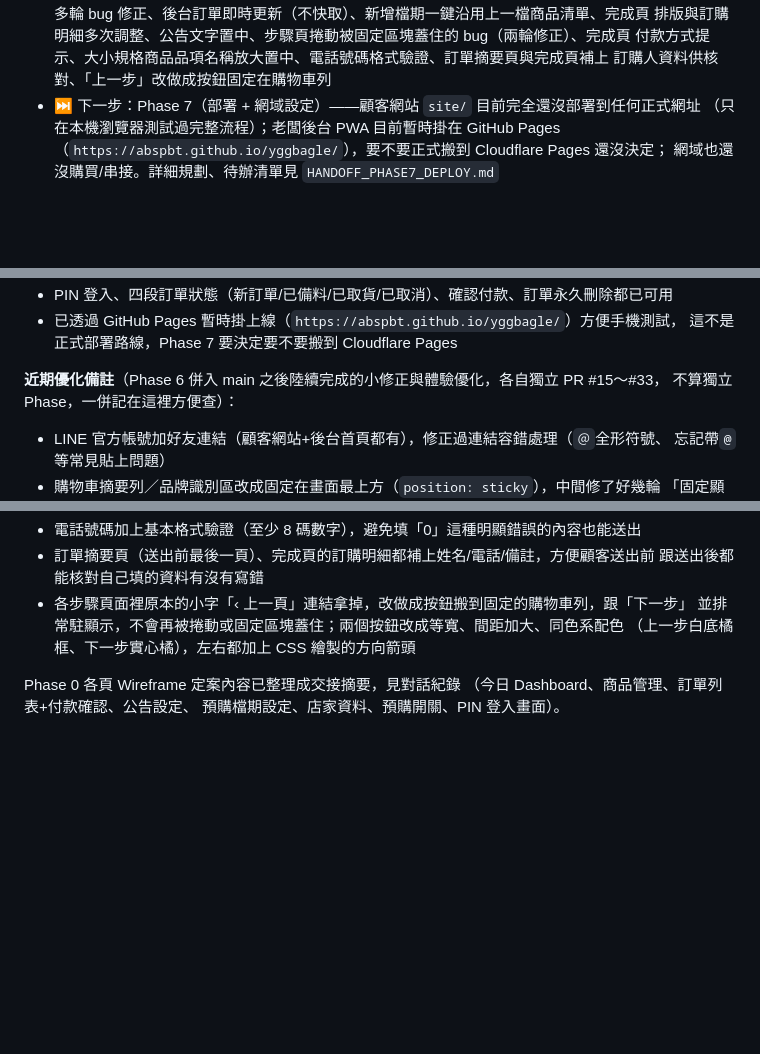
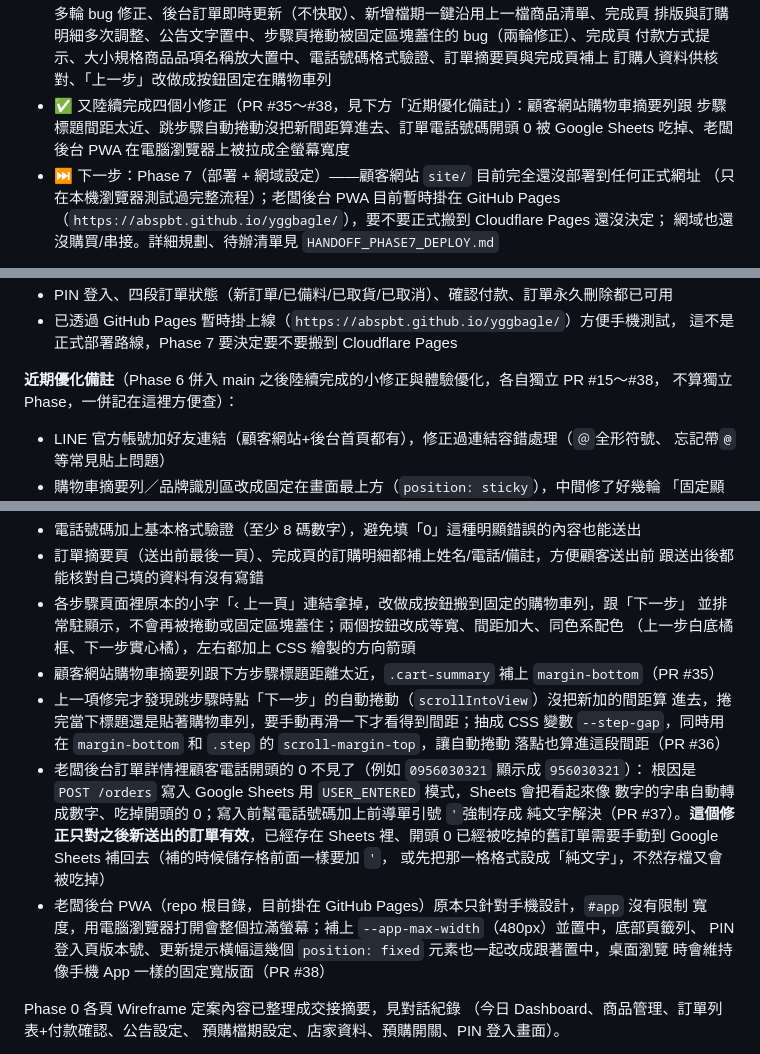
Before and after one commit to abspbt/yggbagle, a Markdown page: CLAUDE.md, 3 parts joined by grey strips. GitHub-like rendering; blank space fills up the shorter version.

Commit message:
更新 CLAUDE.md 進度紀錄 (#39)
* 修正跳轉步驟時自動捲動位置沒算入間距的問題

.step 的 scroll-margin-top 補上 --step-gap 變數，讓 scrollIntoView 自動捲動
時能把購物車列的 margin-bottom 一起算進去，跳步驟當下就能看到正確間距，
不用再手動往下滑。

* fix: 訂單電話號碼寫入 Sheets 時強制純文字，避免開頭 0 被吃掉

USER_ENTERED 模式會把看起來像數字的電話字串自動轉成數字，導致開頭的 0 消失；
寫入前加上前導單引號強制 Google Sheets 存成純文字。

Co-Authored-By: Claude Sonnet 5 <noreply@anthropic.com>
Claude-Session: https://claude.ai/code/session_011iSUPiWKmttgWsspXSbixZ

* 修正老闆後台 PWA 在桌面瀏覽器上頁面被拉成全螢幕寬度的問題

#app 加上 max-width 限制並置中，底部頁籤列、PIN 頁版本號、更新提示橫幅
這幾個 position:fixed 元素改成跟著同一個寬度置中，桌面瀏覽時不會再貼齊
整個瀏覽器視窗邊緣。

Co-Authored-By: Claude Sonnet 5 <noreply@anthropic.com>
Claude-Session: https://claude.ai/code/session_011iSUPiWKmttgWsspXSbixZ

* 更新 CLAUDE.md 進度紀錄，補上 PR #35～#38 四個小修正

Co-Authored-By: Claude Sonnet 5 <noreply@anthropic.com>
Claude-Session: https://claude.ai/code/session_011iSUPiWKmttgWsspXSbixZ

---------

Co-authored-by: Claude <noreply@anthropic.com>

```diff
--- a/CLAUDE.md
+++ b/CLAUDE.md
@@ -23,6 +23,9 @@
   排版與訂購明細多次調整、公告文字置中、步驟頁捲動被固定區塊蓋住的 bug（兩輪修正）、完成頁
   付款方式提示、大小規格商品品項名稱放大置中、電話號碼格式驗證、訂單摘要頁與完成頁補上
   訂購人資料供核對、「上一步」改做成按鈕固定在購物車列
+- ✅ 又陸續完成四個小修正（PR #35～#38，見下方「近期優化備註」）：顧客網站購物車摘要列跟
+  步驟標題間距太近、跳步驟自動捲動沒把新間距算進去、訂單電話號碼開頭 0 被 Google Sheets
+  吃掉、老闆後台 PWA 在電腦瀏覽器上被拉成全螢幕寬度
 - ⏭️ 下一步：Phase 7（部署 + 網域設定）——顧客網站 `site/` 目前完全還沒部署到任何正式網址
   （只在本機瀏覽器測試過完整流程）；老闆後台 PWA 目前暫時掛在 GitHub Pages
   （`https://abspbt.github.io/yggbagle/`），要不要正式搬到 Cloudflare Pages 還沒決定；
@@ -117,7 +120,7 @@
 - 已透過 GitHub Pages 暫時掛上線（`https://abspbt.github.io/yggbagle/`）方便手機測試，
   這不是正式部署路線，Phase 7 要決定要不要搬到 Cloudflare Pages
 
-**近期優化備註**（Phase 6 併入 main 之後陸續完成的小修正與體驗優化，各自獨立 PR #15～#33，
+**近期優化備註**（Phase 6 併入 main 之後陸續完成的小修正與體驗優化，各自獨立 PR #15～#38，
 不算獨立 Phase，一併記在這裡方便查）：
 - LINE 官方帳號加好友連結（顧客網站+後台首頁都有），修正過連結容錯處理（`＠`全形符號、
   忘記帶`@`等常見貼上問題）
@@ -141,6 +144,21 @@
 - 各步驟頁面裡原本的小字「‹ 上一頁」連結拿掉，改做成按鈕搬到固定的購物車列，跟「下一步」
   並排常駐顯示，不會再被捲動或固定區塊蓋住；兩個按鈕改成等寬、間距加大、同色系配色
   （上一步白底橘框、下一步實心橘），左右都加上 CSS 繪製的方向箭頭
+- 顧客網站購物車摘要列跟下方步驟標題距離太近，`.cart-summary` 補上 `margin-bottom`（PR #35）
+- 上一項修完才發現跳步驟時點「下一步」的自動捲動（`scrollIntoView`）沒把新加的間距算
+  進去，捲完當下標題還是貼著購物車列，要手動再滑一下才看得到間距；抽成 CSS 變數
+  `--step-gap`，同時用在 `margin-bottom` 和 `.step` 的 `scroll-margin-top`，讓自動捲動
+  落點也算進這段間距（PR #36）
+- 老闆後台訂單詳情裡顧客電話開頭的 0 不見了（例如 `0956030321` 顯示成 `956030321`）：
+  根因是 `POST /orders` 寫入 Google Sheets 用 `USER_ENTERED` 模式，Sheets 會把看起來像
+  數字的字串自動轉成數字、吃掉開頭的 0；寫入前幫電話號碼加上前導單引號 `'`強制存成
+  純文字解決（PR #37）。**這個修正只對之後新送出的訂單有效**，已經存在 Sheets 裡、開頭
+  0 已經被吃掉的舊訂單需要手動到 Google Sheets 補回去（補的時候儲存格前面一樣要加 `'`，
+  或先把那一格格式設成「純文字」，不然存檔又會被吃掉）
+- 老闆後台 PWA（repo 根目錄，目前掛在 GitHub Pages）原本只針對手機設計，`#app` 沒有限制
+  寬度，用電腦瀏覽器打開會整個拉滿螢幕；補上 `--app-max-width`（480px）並置中，底部頁籤列、
+  PIN 登入頁版本號、更新提示橫幅這幾個 `position: fixed` 元素也一起改成跟著置中，桌面瀏覽
+  時會維持像手機 App 一樣的固定寬版面（PR #38）
 
 Phase 0 各頁 Wireframe 定案內容已整理成交接摘要，見對話紀錄
 （今日 Dashboard、商品管理、訂單列表+付款確認、公告設定、
```
